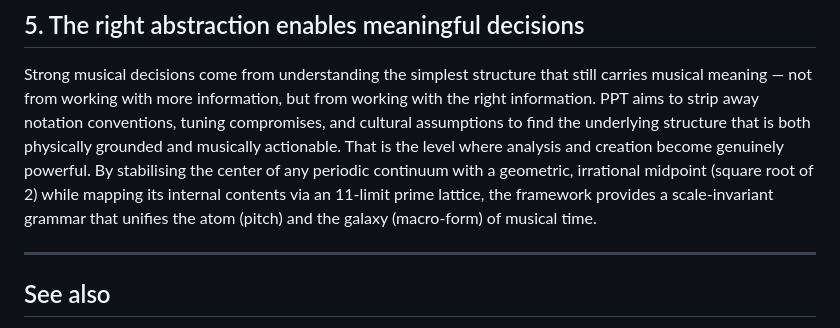
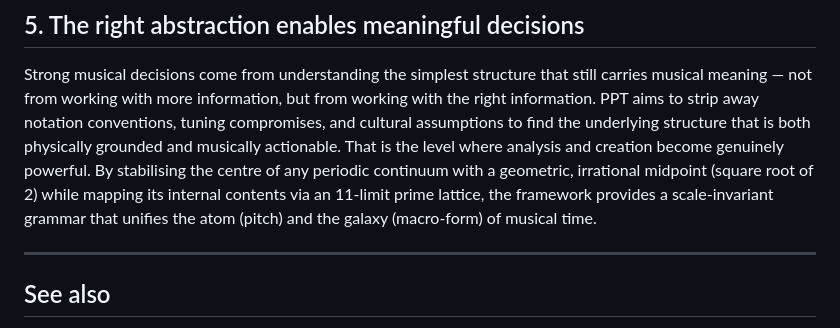
Before and after one commit to sharimchua/prime-period-theory, a Markdown page: okf/context/tenets.md, the part around the change. Drawn GitHub-style.

Commit message:
Fix spelling of "center" to "centre" for Australian English consistency

```diff
--- a/okf/context/tenets.md
+++ b/okf/context/tenets.md
@@ -71,7 +71,7 @@ from working with the right information. PPT aims to strip away notation
 conventions, tuning compromises, and cultural assumptions to find the
 underlying structure that is both physically grounded and musically
 actionable. That is the level where analysis and creation become genuinely
-powerful. By stabilising the center of any periodic continuum with a geometric, irrational midpoint (square root of 2) while mapping its internal contents via an 11-limit prime lattice, the framework provides a scale-invariant grammar that unifies the atom (pitch) and the galaxy (macro-form) of musical time.
+powerful. By stabilising the centre of any periodic continuum with a geometric, irrational midpoint (square root of 2) while mapping its internal contents via an 11-limit prime lattice, the framework provides a scale-invariant grammar that unifies the atom (pitch) and the galaxy (macro-form) of musical time.
 
 ---
 
```
